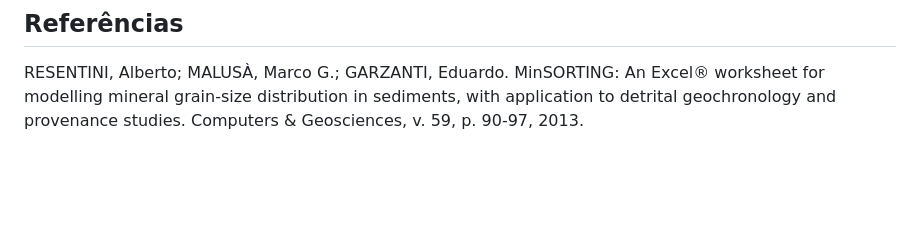
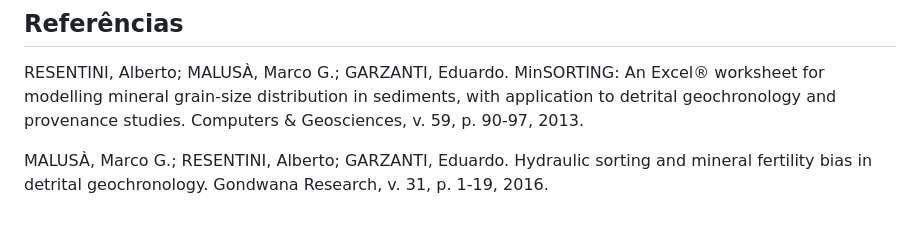
Before and after one commit to elainefabiola/MinSORTING, a Markdown page: DOCUMENTATION.md, the part around the change. GitHub-like rendering; blank space fills up the shorter version.

```diff
--- a/DOCUMENTATION.md
+++ b/DOCUMENTATION.md
@@ -117,3 +117,5 @@ A aplicação foi projetada para ser facilmente extensível:
 ## Referências
 
 RESENTINI, Alberto; MALUSÀ, Marco G.; GARZANTI, Eduardo. MinSORTING: An Excel® worksheet for modelling mineral grain-size distribution in sediments, with application to detrital geochronology and provenance studies. Computers & Geosciences, v. 59, p. 90-97, 2013.
+
+MALUSÀ, Marco G.; RESENTINI, Alberto; GARZANTI, Eduardo. Hydraulic sorting and mineral fertility bias in detrital geochronology. Gondwana Research, v. 31, p. 1-19, 2016.
```
